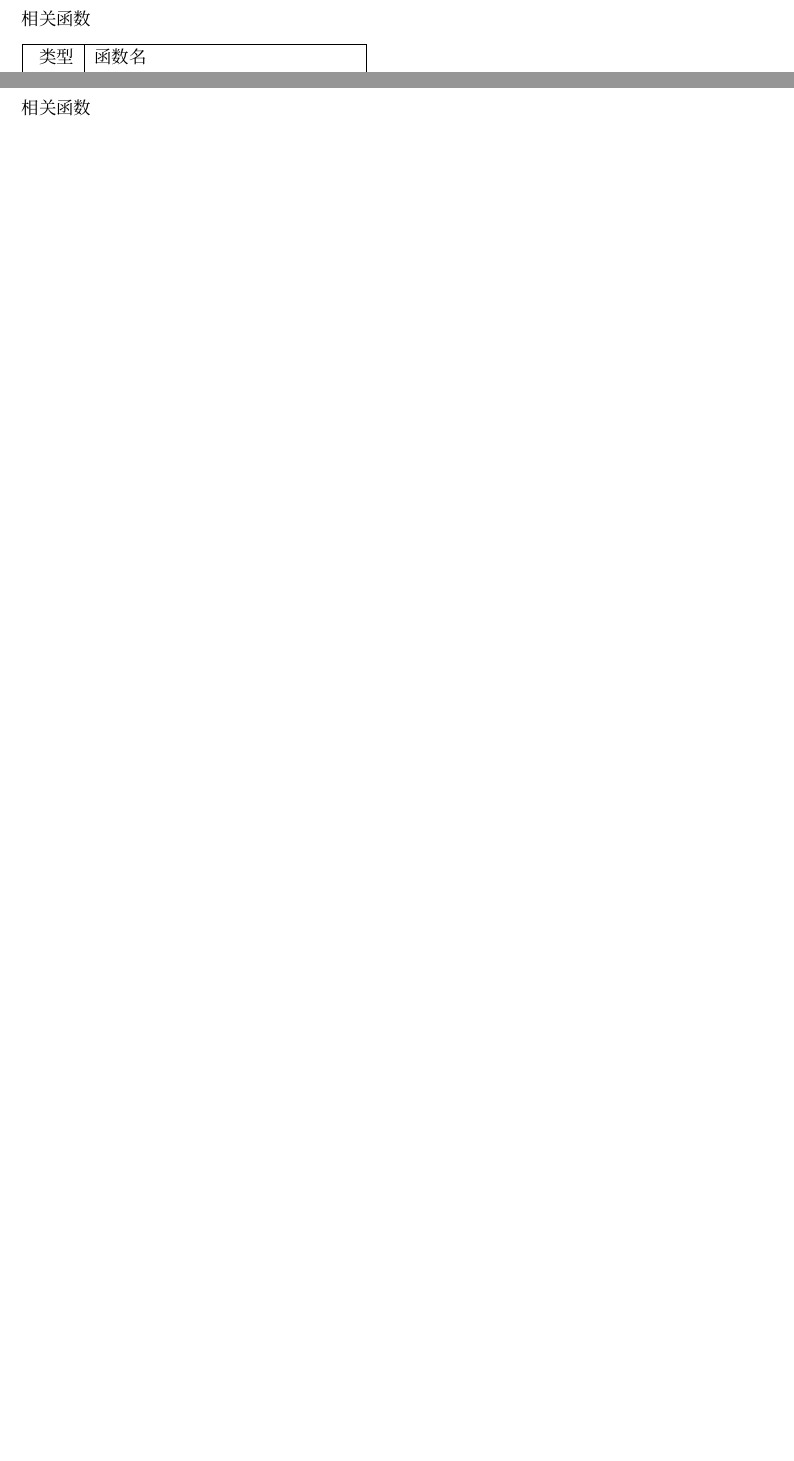
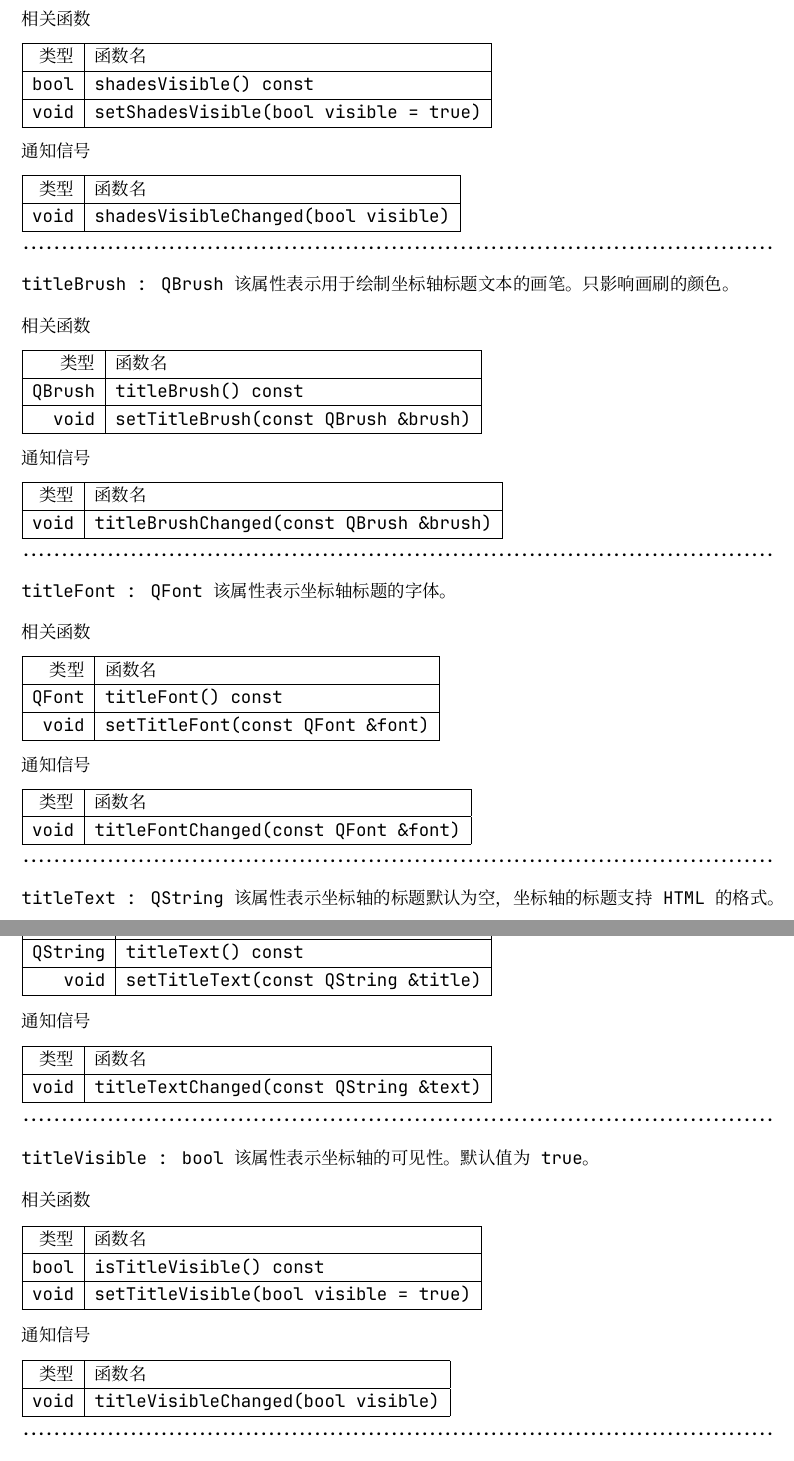
Before and after one commit to JackLovel/QtDocumentCN_pdf, a LaTeX book (master.tex, which reads chapter/A/QAbstractAxis.tex): two parts of pages 33 and 34 of 75 before the commit and two parts of pages 37 and 38 of 77 after it, joined at a grey line, cut so that both start at the same text, the shorter picture padded with empty space. Compiled offline with XeLaTeX; a missing font is replaced by an installed copy or a similar font.

Commit message:
update QAbstractAxis

```diff
--- a/chapter/A/QAbstractAxis.tex
+++ b/chapter/A/QAbstractAxis.tex
@@ -655,0 +714,127 @@ void& shadesBorderColorChanged(QColor color)\\
+相关函数
+
+\begin{tabular}{|r|l|}
+\hline
+类型&函数名\\
+\hline
+bool& 	shadesVisible() const\\
+\hline
+void & setShadesVisible(bool visible = true)\\
+\hline
+\end{tabular}
+
+通知信号
+
+\begin{tabular}{|r|l|}
+\hline
+类型&函数名\\
+\hline
+void& 	shadesVisibleChanged(bool visible)\\
+\hline
+\end{tabular}
+
+\splitLine
+
+titleBrush : QBrush 该属性表示用于绘制坐标轴标题文本的画笔。 只影响画刷的颜色。
+
+相关函数
+
+\begin{tabular}{|r|l|}
+\hline
+类型&函数名\\
+\hline
+QBrush	&titleBrush() const\\
+\hline
+void & setTitleBrush(const QBrush \&brush)\\
+\hline
+\end{tabular}
+
+通知信号
+
+\begin{tabular}{|r|l|}
+\hline
+类型&函数名\\
+\hline
+void & titleBrushChanged(const QBrush \&brush)\\
+\hline
+\end{tabular}
+
+\splitLine
+
+titleFont : QFont 该属性表示坐标轴标题的字体。
+
+相关函数
+
+\begin{tabular}{|r|l|}
+\hline
+类型&函数名\\
+\hline
+QFont&	titleFont() const\\
+\hline
+void & setTitleFont(const QFont \&font)\\
+\hline
+\end{tabular}
+
+通知信号
+
+\begin{tabular}{|r|l|}
+\hline
+类型&函数名\\
+\hline
+void & titleFontChanged(const QFont \&font)\\
+\hline
+\end{tabular}
+
+\splitLine
+
+titleText : QString 该属性表示坐标轴的标题 默认为空，坐标轴的标题支持HTML的格式。
+
+相关函数
+
+\begin{tabular}{|r|l|}
+\hline
+类型&函数名\\
+\hline
+QString & titleText() const\\
+\hline
+void & setTitleText(const QString \&title)\\
+\hline
+\end{tabular}
+
+通知信号
+
+\begin{tabular}{|r|l|}
+\hline
+类型&函数名\\
+\hline
+void & titleTextChanged(const QString \&text)\\
+\hline
+\end{tabular}
+
+\splitLine
+
+titleVisible : bool 该属性表示坐标轴的可见性。 默认值为true。
+
+相关函数
+
+\begin{tabular}{|r|l|}
+\hline
+类型&函数名\\
+\hline
+bool & isTitleVisible() const\\
+\hline
+void & setTitleVisible(bool visible = true)\\
+\hline
+\end{tabular}
+
+通知信号
+
+\begin{tabular}{|r|l|}
+\hline
+类型&函数名\\
+\hline
+void & titleVisibleChanged(bool visible)\\
+\hline
+\end{tabular}
+
+\splitLine
```
Also changed, not shown: master.pdf, chapter/A/QAbstractAxis.tex (84 more changed lines).
